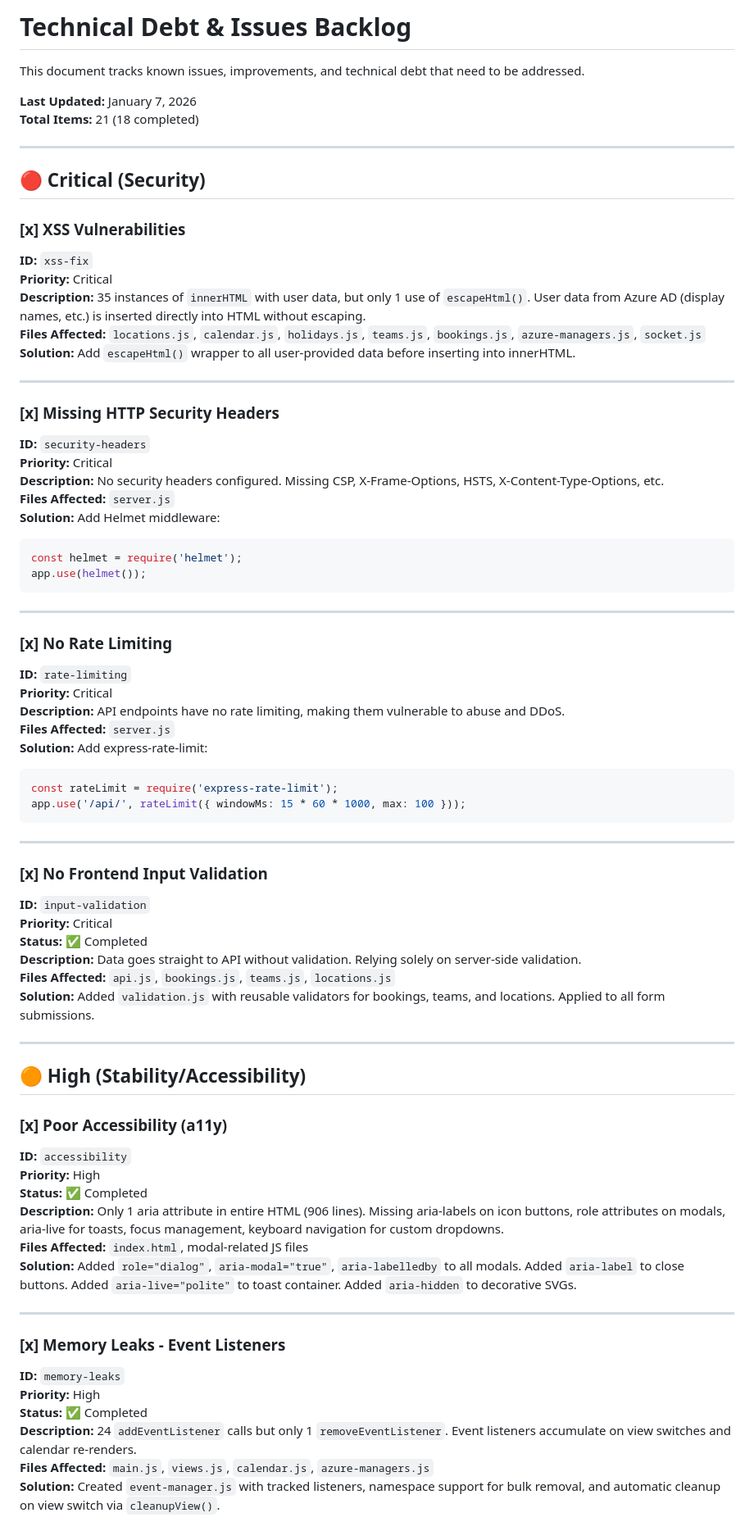
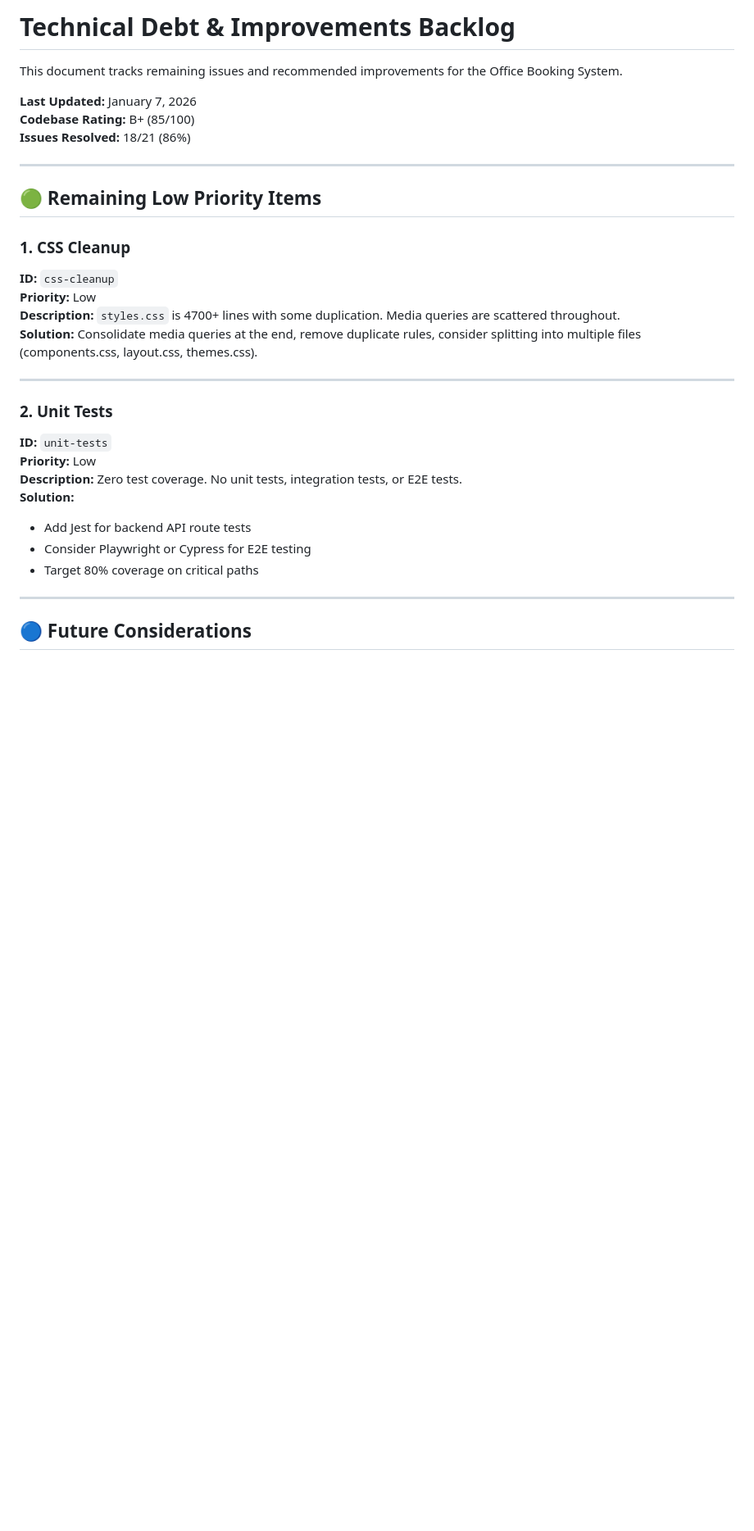
Before and after one commit to linhugo404/TeamScheduling, a Markdown page: ISSUES.md, the part around one of its changes. Shown at 82% size. Drawn GitHub-style; blank space fills up the shorter version.

````diff
--- a/ISSUES.md
+++ b/ISSUES.md
@@ -1,76 +1,33 @@
-# Technical Debt & Issues Backlog
+# Technical Debt & Improvements Backlog
 
-This document tracks known issues, improvements, and technical debt that need to be addressed.
+This document tracks remaining issues and recommended improvements for the Office Booking System.
 
 **Last Updated:** January 7, 2026
-**Total Items:** 21 (18 completed)
+**Codebase Rating:** B+ (85/100)
+**Issues Resolved:** 18/21 (86%)
 
 ---
 
-## 🔴 Critical (Security)
+## 🟢 Remaining Low Priority Items
 
-### [x] XSS Vulnerabilities
-**ID:** `xss-fix`
-**Priority:** Critical
-**Description:** 35 instances of `innerHTML` with user data, but only 1 use of `escapeHtml()`. User data from Azure AD (display names, etc.) is inserted directly into HTML without escaping.
-**Files Affected:** `locations.js`, `calendar.js`, `holidays.js`, `teams.js`, `bookings.js`, `azure-managers.js`, `socket.js`
-**Solution:** Add `escapeHtml()` wrapper to all user-provided data before inserting into innerHTML.
+### 1. CSS Cleanup
+**ID:** `css-cleanup`
+**Priority:** Low
+**Description:** `styles.css` is 4700+ lines with some duplication. Media queries are scattered throughout.
+**Solution:** Consolidate media queries at the end, remove duplicate rules, consider splitting into multiple files (components.css, layout.css, themes.css).
 
 ---
 
-### [x] Missing HTTP Security Headers
-**ID:** `security-headers`
-**Priority:** Critical
-**Description:** No security headers configured. Missing CSP, X-Frame-Options, HSTS, X-Content-Type-Options, etc.
-**Files Affected:** `server.js`
-**Solution:** Add Helmet middleware:
-```javascript
-const helmet = require('helmet');
-app.use(helmet());
-```
+### 2. Unit Tests
+**ID:** `unit-tests`
+**Priority:** Low
+**Description:** Zero test coverage. No unit tests, integration tests, or E2E tests.
+**Solution:**
+- Add Jest for backend API route tests
+- Consider Playwright or Cypress for E2E testing
+- Target 80% coverage on critical paths
 
 ---
 
-### [x] No Rate Limiting
-**ID:** `rate-limiting`
-**Priority:** Critical
-**Description:** API endpoints have no rate limiting, making them vulnerable to abuse and DDoS.
-**Files Affected:** `server.js`
-**Solution:** Add express-rate-limit:
-```javascript
-const rateLimit = require('express-rate-limit');
-app.use('/api/', rateLimit({ windowMs: 15 * 60 * 1000, max: 100 }));
-```
+## 🔵 Future Considerations
 
----
-
-### [x] No Frontend Input Validation
-**ID:** `input-validation`
-**Priority:** Critical
-**Status:** ✅ Completed
-**Description:** Data goes straight to API without validation. Relying solely on server-side validation.
-**Files Affected:** `api.js`, `bookings.js`, `teams.js`, `locations.js`
-**Solution:** Added `validation.js` with reusable validators for bookings, teams, and locations. Applied to all form submissions.
-
----
-
-## 🟠 High (Stability/Accessibility)
-
-### [x] Poor Accessibility (a11y)
-**ID:** `accessibility`
-**Priority:** High
-**Status:** ✅ Completed
-**Description:** Only 1 aria attribute in entire HTML (906 lines). Missing aria-labels on icon buttons, role attributes on modals, aria-live for toasts, focus management, keyboard navigation for custom dropdowns.
-**Files Affected:** `index.html`, modal-related JS files
-**Solution:** Added `role="dialog"`, `aria-modal="true"`, `aria-labelledby` to all modals. Added `aria-label` to close buttons. Added `aria-live="polite"` to toast container. Added `aria-hidden` to decorative SVGs.
-
----
-
-### [x] Memory Leaks - Event Listeners
-**ID:** `memory-leaks`
-**Priority:** High
-**Status:** ✅ Completed
-**Description:** 24 `addEventListener` calls but only 1 `removeEventListener`. Event listeners accumulate on view switches and calendar re-renders.
-**Files Affected:** `main.js`, `views.js`, `calendar.js`, `azure-managers.js`
-**Solution:** Created `event-manager.js` with tracked listeners, namespace support for bulk removal, and automatic cleanup on view switch via `cleanupView()`.
-
````
Also changed, not shown: other parts of ISSUES.md (+66 -180 lines).
